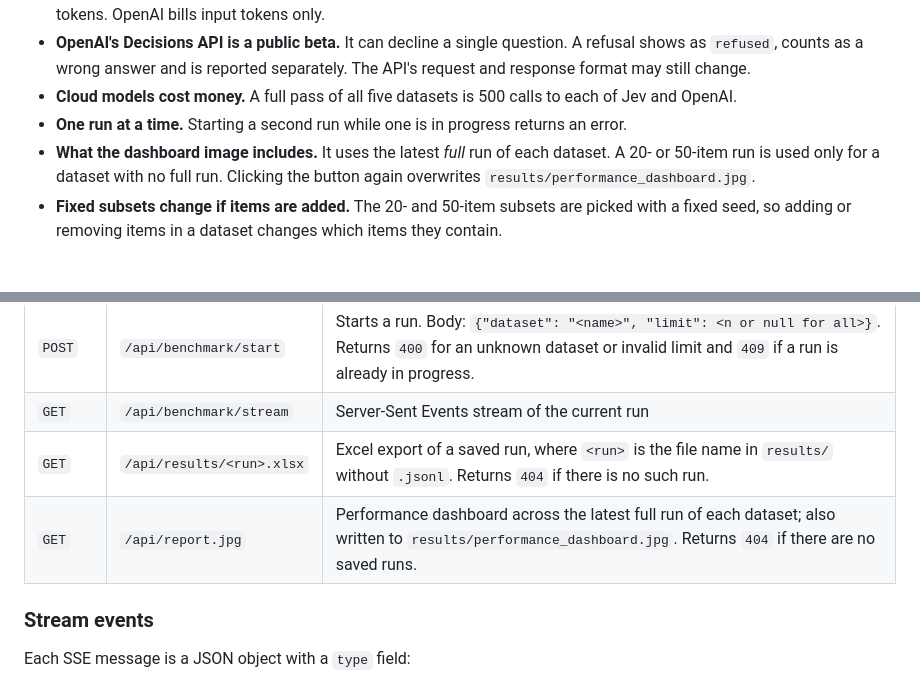
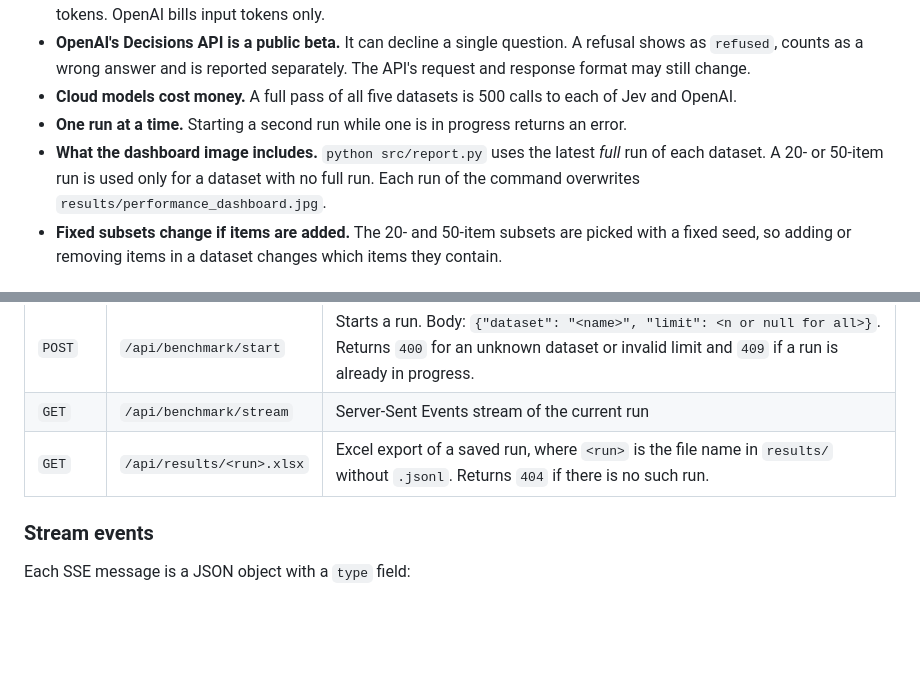
Before and after one commit to janagarajsn/jev-vs-laya-vs-vega, a Markdown page: README.md, 2 parts joined by grey strips. Drawn GitHub-style; blank space fills up the shorter version.

```diff
--- a/README.md
+++ b/README.md
@@ -184,7 +197,7 @@ curl -N localhost:5050/api/benchmark/stream
 - **OpenAI's Decisions API is a public beta.** It can decline a single question. A refusal shows as `refused`, counts as a wrong answer and is reported separately. The API's request and response format may still change.
 - **Cloud models cost money.** A full pass of all five datasets is 500 calls to each of Jev and OpenAI.
 - **One run at a time.** Starting a second run while one is in progress returns an error.
-- **What the dashboard image includes.** It uses the latest *full* run of each dataset. A 20- or 50-item run is used only for a dataset with no full run. Clicking the button again overwrites `results/performance_dashboard.jpg`.
+- **What the dashboard image includes.** `python src/report.py` uses the latest *full* run of each dataset. A 20- or 50-item run is used only for a dataset with no full run. Each run of the command overwrites `results/performance_dashboard.jpg`.
 - **Fixed subsets change if items are added.** The 20- and 50-item subsets are picked with a fixed seed, so adding or removing items in a dataset changes which items they contain.
 
 ## Project structure
@@ -222,7 +235,6 @@ curl -N localhost:5050/api/benchmark/stream
 | `POST` | `/api/benchmark/start` | Starts a run. Body: `{"dataset": "<name>", "limit": <n or null for all>}`. Returns `400` for an unknown dataset or invalid limit and `409` if a run is already in progress. |
 | `GET` | `/api/benchmark/stream` | Server-Sent Events stream of the current run |
 | `GET` | `/api/results/<run>.xlsx` | Excel export of a saved run, where `<run>` is the file name in `results/` without `.jsonl`. Returns `404` if there is no such run. |
-| `GET` | `/api/report.jpg` | Performance dashboard across the latest full run of each dataset; also written to `results/performance_dashboard.jpg`. Returns `404` if there are no saved runs. |
 
 ### Stream events
 
```
Also changed, not shown: other parts of README.md (+34 -21 lines), CLAUDE.md (+12 -6 lines), results/performance_dashboard.jpg (added), 12 other files.
